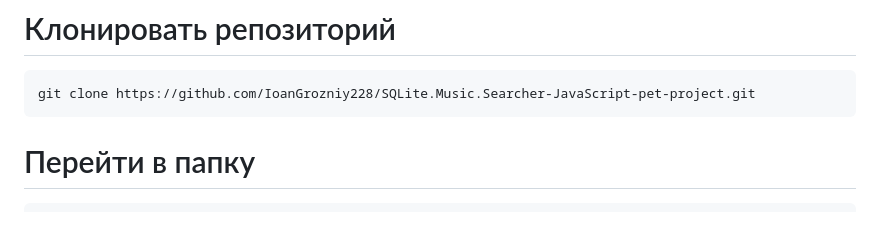
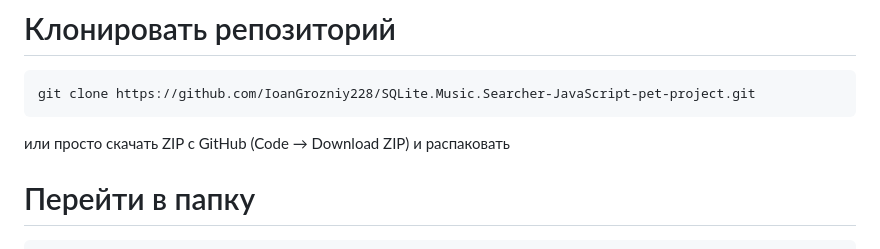
Before and after one commit to IoanGrozniy228/SQLite.Music.Searcher-JavaScript-pet-project, a Markdown page: README.md, the part around the change. Drawn GitHub-style; blank space fills up the shorter version.

````diff
--- a/README.md
+++ b/README.md
@@ -54,6 +54,7 @@ SQLite.Music.Searcher/
 ```markdown
 git clone https://github.com/IoanGrozniy228/SQLite.Music.Searcher-JavaScript-pet-project.git
 ```
+или просто скачать ZIP с GitHub (Code → Download ZIP) и распаковать
 # Перейти в папку
 ```markdown
 cd SQLite.Music.Searcher-JavaScript-pet-project
````
